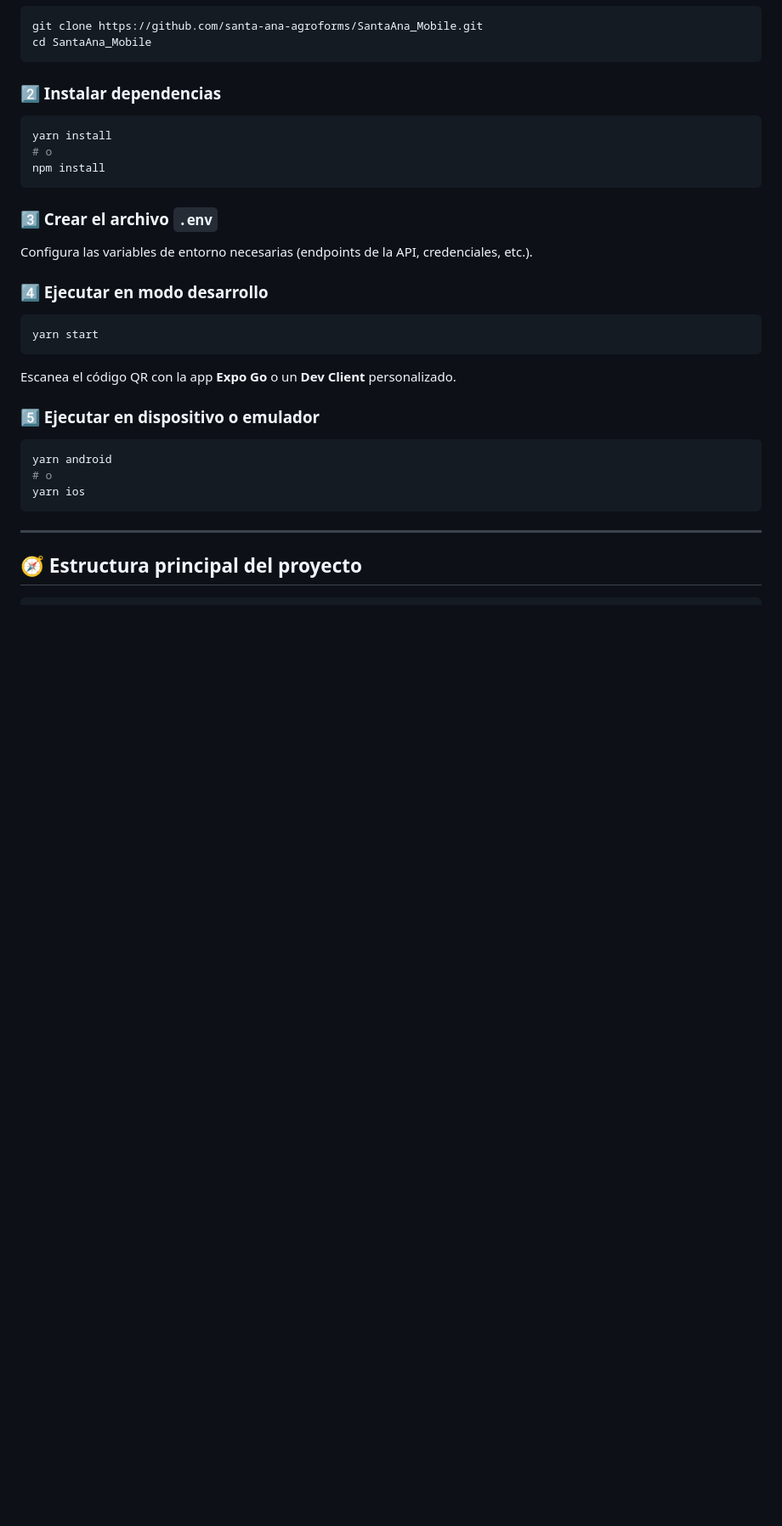
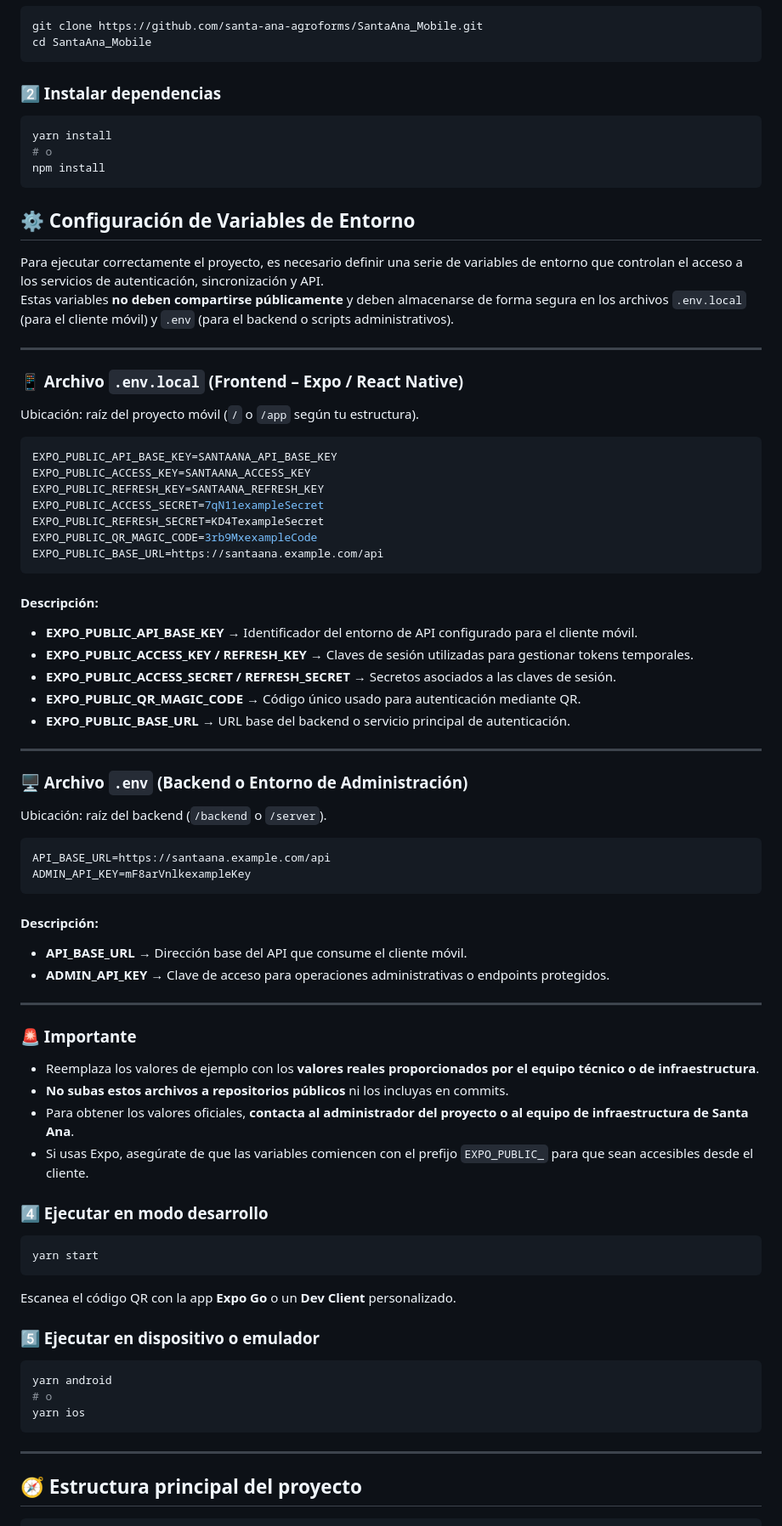
Before and after one commit to santa-ana-agroforms/SantaAna_Mobile, a Markdown page: README.md, the part around the change. Shown at 85% size. Drawn GitHub-style; blank space fills up the shorter version.

Commit message:
fix: readme

````diff
--- a/README.md
+++ b/README.md
@@ -64,8 +64,57 @@ yarn install
 npm install
 ```
 
-### 3️⃣ Crear el archivo `.env`
-Configura las variables de entorno necesarias (endpoints de la API, credenciales, etc.).
+## ⚙️ Configuración de Variables de Entorno
+
+Para ejecutar correctamente el proyecto, es necesario definir una serie de variables de entorno que controlan el acceso a los servicios de autenticación, sincronización y API.
+Estas variables **no deben compartirse públicamente** y deben almacenarse de forma segura en los archivos `.env.local` (para el cliente móvil) y `.env` (para el backend o scripts administrativos).
+
+---
+
+### 📱 Archivo `.env.local` (Frontend – Expo / React Native)
+
+Ubicación: raíz del proyecto móvil (`/` o `/app` según tu estructura).
+
+```bash
+EXPO_PUBLIC_API_BASE_KEY=SANTAANA_API_BASE_KEY
+EXPO_PUBLIC_ACCESS_KEY=SANTAANA_ACCESS_KEY
+EXPO_PUBLIC_REFRESH_KEY=SANTAANA_REFRESH_KEY
+EXPO_PUBLIC_ACCESS_SECRET=7qN11exampleSecret
+EXPO_PUBLIC_REFRESH_SECRET=KD4TexampleSecret
+EXPO_PUBLIC_QR_MAGIC_CODE=3rb9MxexampleCode
+EXPO_PUBLIC_BASE_URL=https://santaana.example.com/api
+```
+
+#### Descripción:
+- **EXPO_PUBLIC_API_BASE_KEY** → Identificador del entorno de API configurado para el cliente móvil.
+- **EXPO_PUBLIC_ACCESS_KEY / REFRESH_KEY** → Claves de sesión utilizadas para gestionar tokens temporales.
+- **EXPO_PUBLIC_ACCESS_SECRET / REFRESH_SECRET** → Secretos asociados a las claves de sesión.
+- **EXPO_PUBLIC_QR_MAGIC_CODE** → Código único usado para autenticación mediante QR.
+- **EXPO_PUBLIC_BASE_URL** → URL base del backend o servicio principal de autenticación.
+
+---
+
+### 🖥️ Archivo `.env` (Backend o Entorno de Administración)
+
+Ubicación: raíz del backend (`/backend` o `/server`).
+
+```bash
+API_BASE_URL=https://santaana.example.com/api
+ADMIN_API_KEY=mF8arVnlkexampleKey
+```
+
+#### Descripción:
+- **API_BASE_URL** → Dirección base del API que consume el cliente móvil.
+- **ADMIN_API_KEY** → Clave de acceso para operaciones administrativas o endpoints protegidos.
+
+---
+
+### 🚨 Importante
+
+- Reemplaza los valores de ejemplo con los **valores reales proporcionados por el equipo técnico o de infraestructura**.
+- **No subas estos archivos a repositorios públicos** ni los incluyas en commits.
+- Para obtener los valores oficiales, **contacta al administrador del proyecto o al equipo de infraestructura de Santa Ana**.
+- Si usas Expo, asegúrate de que las variables comiencen con el prefijo `EXPO_PUBLIC_` para que sean accesibles desde el cliente.
 
 ### 4️⃣ Ejecutar en modo desarrollo
 ```bash
````
